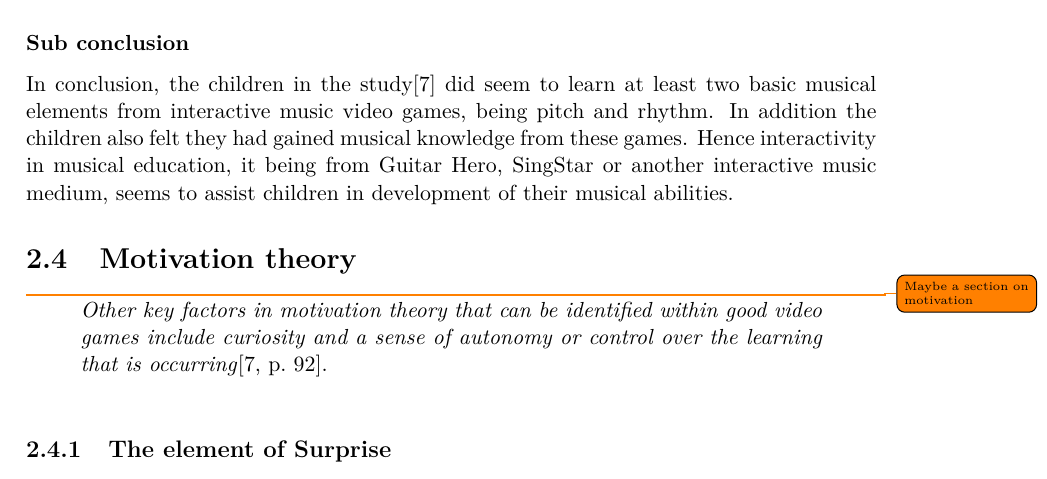
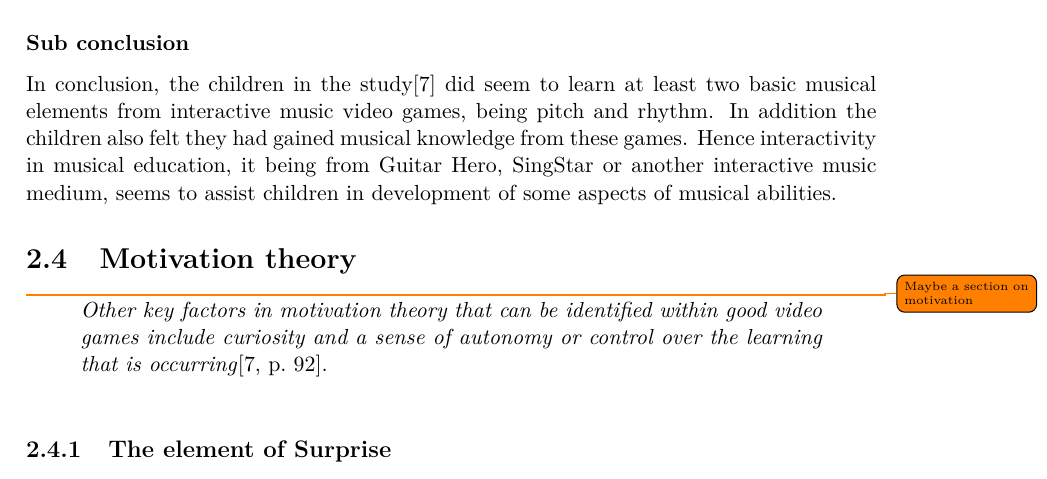
Before and after one commit to totalfreak/medialogyp4, a LaTeX thesis (Main.tex, which reads include/Analyse.tex): part of page 9 of 20, cut so that both start at the same text. Compiled offline with pdfLaTeX.

Commit message:
Rephrasing sentance

```diff
--- a/include/Analyse.tex
+++ b/include/Analyse.tex
@@ -94,7 +94,7 @@ The participant felt that she had gained music knowledge, and broadened her musi
 The discussion about whether or not interactive music video games provide the children with a basic understanding of essential musical elements, is argued by Lily Gower and Janet McDowalls, to be that they at least learned about pitch and rhythm, while maybe not the rest of the five elements seen in \autoref{list:basicMusic}. Meaning the interactive music video games assisted the children in Lily Gower and Janet McDowall's study develop some basic music skills, that might correlate to real music making\cite[p.~99]{interactiveMusicVideoGames}, and potentially could assist other children in similar age groups.
 
 \subsubsection*{Sub conclusion}
-In conclusion, the children in the study\cite{interactiveMusicVideoGames} did seem to learn at least two basic musical elements from interactive music video games, being pitch and rhythm. In addition the children also felt they had gained musical knowledge from these games. Hence interactivity in musical education, it being from Guitar Hero, SingStar or another interactive music medium, seems to assist children in development of their musical abilities.
+In conclusion, the children in the study\cite{interactiveMusicVideoGames} did seem to learn at least two basic musical elements from interactive music video games, being pitch and rhythm. In addition the children also felt they had gained musical knowledge from these games. Hence interactivity in musical education, it being from Guitar Hero, SingStar or another interactive music medium, seems to assist children in development of some aspects of musical abilities.
 
 \section{Motivation theory}\todo{Maybe a section on motivation}
 \begin{quote}
```
